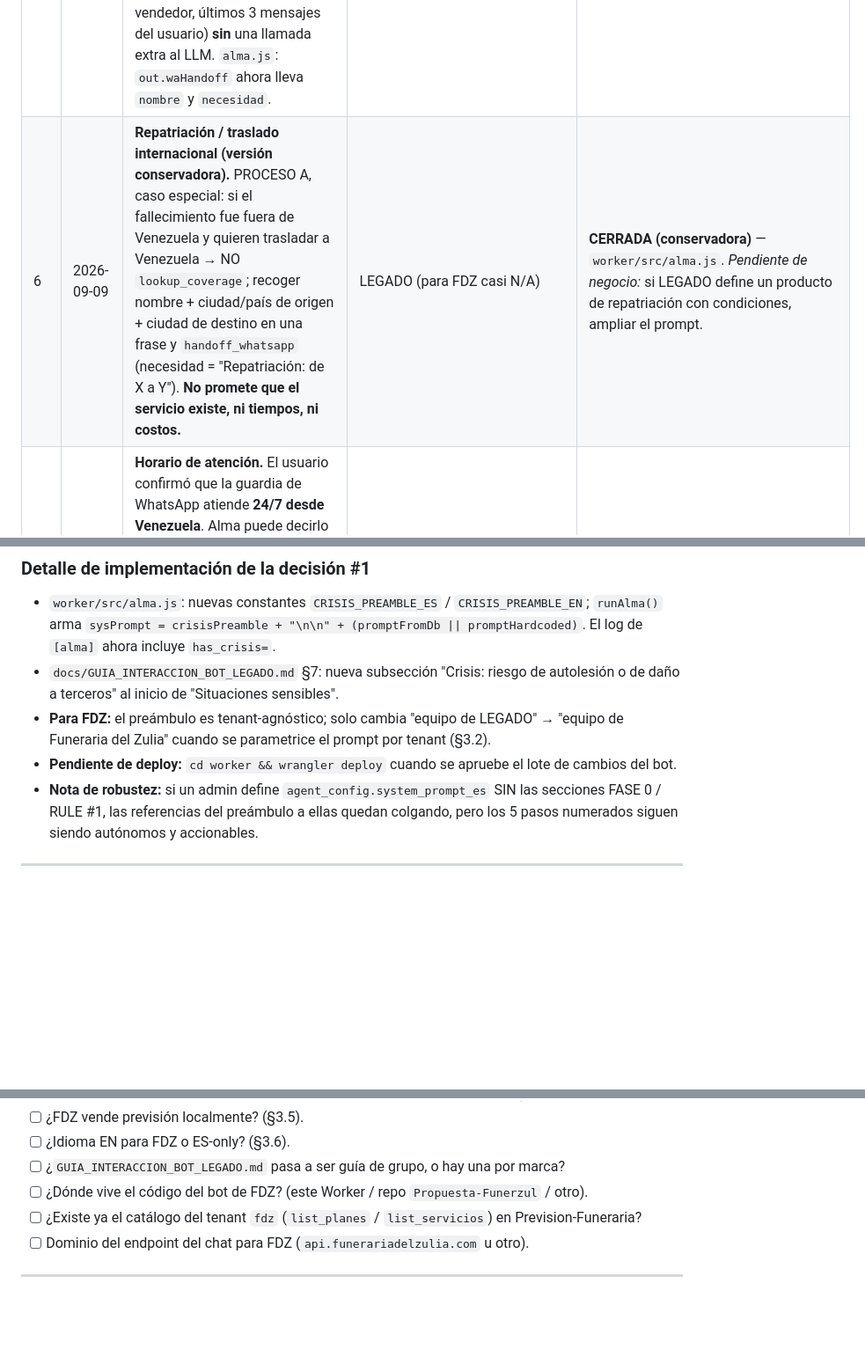
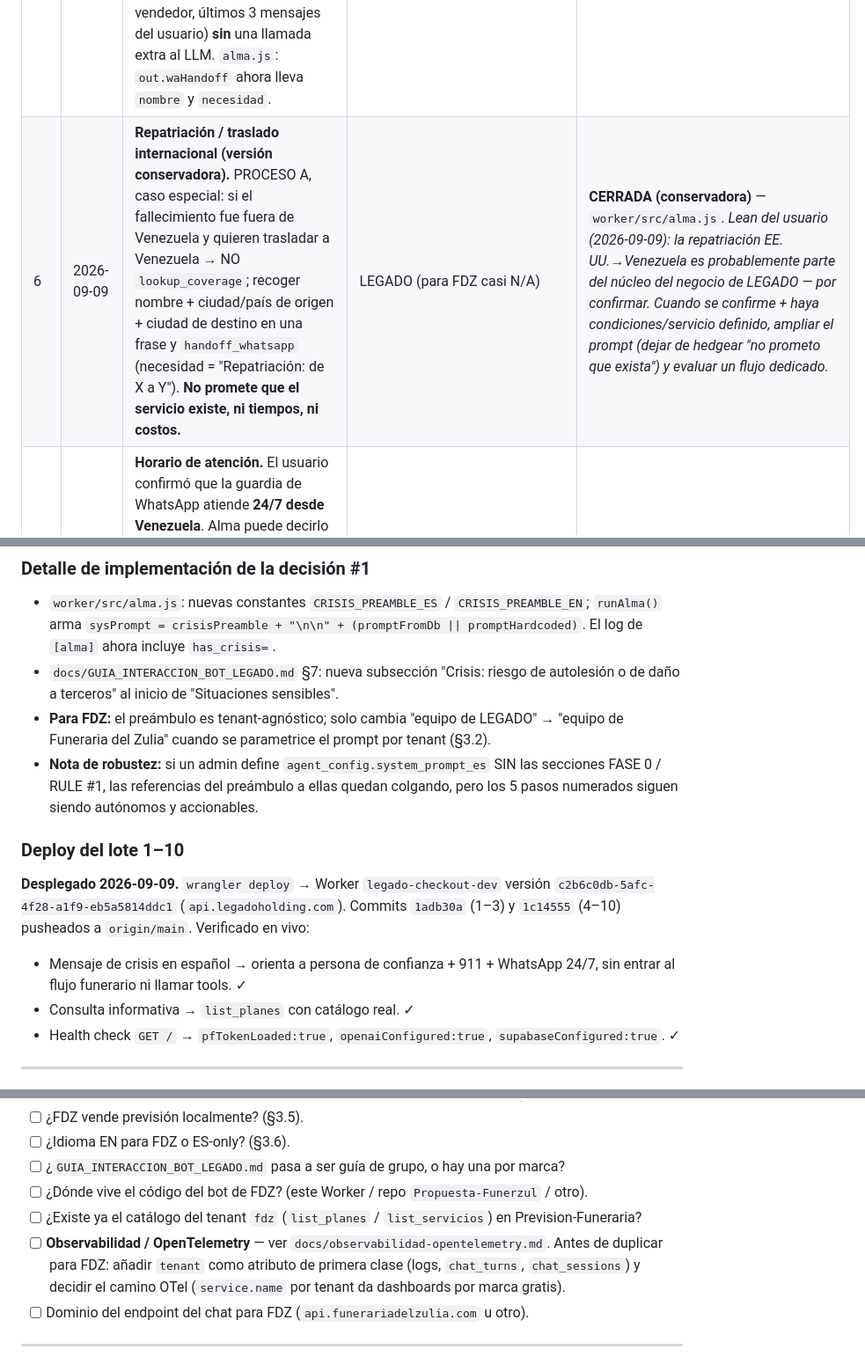
Before and after one commit to estebanjvasquez/legado-holding, a Markdown page: docs/plan-bot-alma-funeraria-del-zulia.md, 3 parts joined by grey strips. Shown at 88% size. GitHub-like rendering; blank space fills up the shorter version.

```diff
--- a/docs/plan-bot-alma-funeraria-del-zulia.md
+++ b/docs/plan-bot-alma-funeraria-del-zulia.md
@@ -116,7 +116,7 @@ funeraria en su zona.
 | 3 | 2026-09-09 | **Ruta de queja / reclamo — PROCESO E.** Nueva categoría (E) en FASE 0 (insatisfacción / demora / cobro no reconocido / mal trato; no es urgencia funeraria ni consulta neutra). Conducta: reconocer en una frase sin discutir ni minimizar ni culpar; **nunca** prometer soluciones, reembolsos, compensaciones ni plazos; no diagnosticar ni pedir datos de pago; derivar a asesor por `handoff_whatsapp` (necesidad = "Reclamo: …") si quiere contacto ahora, o dar el correo (`info@legadoholding.com`) si prefiere no hablar ahora; si hay urgencia funeraria mezclada, esa parte va primero como PROCESO B. Nueva REGLA DURA. `GUIA` §7 alineada. | Ambos (FDZ: cambiar el correo de contacto y "LEGADO") | **CERRADA** — `worker/src/alma.js` (ES+EN) + `docs/GUIA_INTERACCION_BOT_LEGADO.md` §7 (sin deploy) |
 | 4 | 2026-09-09 | **Consentimiento de contacto — ask estándar + registro.** PROCESO C: antes de `create_lead`, Alma pide consentimiento con una frase fija ("¿Te parece si tomo tus datos para que un asesor de LEGADO te contacte? Los usaríamos solo para eso.") y espera un "sí" explícito. `chat.js` graba `lead_consent: "in_chat"` + `lead_consent_at` en `chat_sessions.metadata` al crear el prospecto. | Ambos | **CERRADA** — `worker/src/alma.js` + `worker/src/chat.js` (sin deploy). *Futuro:* estampar la versión de la política de privacidad — pedido a Previsión. |
 | 5 | 2026-09-09 | **Estado estructurado de conversación + resumen de handoff.** `chat.js` acumula en `chat_sessions.metadata` (merge sobre lo previo, ya no se pisa cada turno): `turn_count`, `last_user_message`, `lang`, `last_activity_at`, cobertura, `handoff_done`/`handoff_at`, `lead_done`/`lead_at`, `lead_consent*`, `ref_code`/`canal_origen`. Cuando hay derivación por WhatsApp arma `handoff_summary` (texto para la guardia: prioridad, idioma, nombre, necesidad, cobertura, vendedor, últimos 3 mensajes del usuario) **sin** una llamada extra al LLM. `alma.js`: `out.waHandoff` ahora lleva `nombre` y `necesidad`. | Ambos — **base para el panel de sesiones de FDZ** | **CERRADA** — `worker/src/alma.js` + `worker/src/chat.js` (sin deploy). *Futuro:* versión del resumen sintetizada por LLM; visor en el panel. |
-| 6 | 2026-09-09 | **Repatriación / traslado internacional (versión conservadora).** PROCESO A, caso especial: si el fallecimiento fue fuera de Venezuela y quieren trasladar a Venezuela → NO `lookup_coverage`; recoger nombre + ciudad/país de origen + ciudad de destino en una frase y `handoff_whatsapp` (necesidad = "Repatriación: de X a Y"). **No promete que el servicio existe, ni tiempos, ni costos.** | LEGADO (para FDZ casi N/A) | **CERRADA (conservadora)** — `worker/src/alma.js`. *Pendiente de negocio:* si LEGADO define un producto de repatriación con condiciones, ampliar el prompt. |
+| 6 | 2026-09-09 | **Repatriación / traslado internacional (versión conservadora).** PROCESO A, caso especial: si el fallecimiento fue fuera de Venezuela y quieren trasladar a Venezuela → NO `lookup_coverage`; recoger nombre + ciudad/país de origen + ciudad de destino en una frase y `handoff_whatsapp` (necesidad = "Repatriación: de X a Y"). **No promete que el servicio existe, ni tiempos, ni costos.** | LEGADO (para FDZ casi N/A) | **CERRADA (conservadora)** — `worker/src/alma.js`. *Lean del usuario (2026-09-09): la repatriación EE. UU.→Venezuela es probablemente parte del núcleo del negocio de LEGADO — por confirmar. Cuando se confirme + haya condiciones/servicio definido, ampliar el prompt (dejar de hedgear "no prometo que exista") y evaluar un flujo dedicado.* |
 | 7 | 2026-09-09 | **Horario de atención.** El usuario confirmó que la guardia de WhatsApp atiende **24/7 desde Venezuela**. Alma puede decirlo al derivar una urgencia; para el contacto de un asesor por un prospecto (no urgente) **no** compromete horario ni plazo ("un asesor te contactará", sin "mañana"/"en 24h"). | Ambos (confirmar guardia 24/7 de FDZ) | **CERRADA** — `worker/src/alma.js` (TONE, PROCESO C). |
 | 8 | 2026-09-09 | **Idempotencia de `handoff_whatsapp` / `create_lead` dentro de una llamada a `runAlma`.** Si el modelo emite la tool dos veces (mismo hop o posterior), la 2ª no vuelve a pegarle a la API ni crea otro stub de atribución: devuelve `{ok:true, already_done:true}` y el prompt le dice al modelo que no repita, solo confirme. REGLA DURA nueva reforzando lo mismo a nivel de instrucción. | Ambos | **CERRADA** — `worker/src/alma.js`. *No cubre* doble-fire entre requests distintos (menos probable; se puede añadir pasando `prevMeta` a `runAlma`). |
 | 9 | 2026-09-09 | **Idioma.** TONE (ES+EN): "detecta el idioma del ÚLTIMO mensaje del usuario y respóndele en ese idioma; ES por defecto; si mezcla/ambiguo, sigue en ES y ofrece cambiar a EN". El `system_prompt` sigue eligiéndose por el parámetro `lang` del frontend, pero el modelo ya tiene instrucción explícita de responder en el idioma del usuario. | LEGADO (si FDZ es ES-only, se simplifica) | **CERRADA** — `worker/src/alma.js`. |
@@ -137,11 +137,20 @@ con un `tipo: "queja"` o endpoint aparte).
   autolesión o de daño a terceros" al inicio de "Situaciones sensibles".
 - **Para FDZ:** el preámbulo es tenant-agnóstico; solo cambia "equipo de LEGADO" →
   "equipo de Funeraria del Zulia" cuando se parametrice el prompt por tenant (§3.2).
-- **Pendiente de deploy:** `cd worker && wrangler deploy` cuando se apruebe el lote de
-  cambios del bot.
 - **Nota de robustez:** si un admin define `agent_config.system_prompt_es` SIN las
   secciones FASE 0 / RULE #1, las referencias del preámbulo a ellas quedan colgando,
   pero los 5 pasos numerados siguen siendo autónomos y accionables.
+
+### Deploy del lote 1–10
+
+**Desplegado 2026-09-09.** `wrangler deploy` → Worker `legado-checkout-dev` versión
+`c2b6c0db-5afc-4f28-a1f9-eb5a5814ddc1` (`api.legadoholding.com`). Commits `1adb30a`
+(1–3) y `1c14555` (4–10) pusheados a `origin/main`. Verificado en vivo:
+- Mensaje de crisis en español → orienta a persona de confianza + 911 + WhatsApp
+  24/7, sin entrar al flujo funerario ni llamar tools. ✓
+- Consulta informativa → `list_planes` con catálogo real. ✓
+- Health check `GET /` → `pfTokenLoaded:true`, `openaiConfigured:true`,
+  `supabaseConfigured:true`. ✓
 
 ---
 
@@ -182,6 +191,10 @@ de duelo/psicológica salvo servicio validado; su tono más corporativo.
   / otro).
 - [ ] ¿Existe ya el catálogo del tenant `fdz` (`list_planes` / `list_servicios`) en
   Prevision-Funeraria?
+- [ ] **Observabilidad / OpenTelemetry** — ver `docs/observabilidad-opentelemetry.md`.
+  Antes de duplicar para FDZ: añadir `tenant` como atributo de primera clase (logs,
+  `chat_turns`, `chat_sessions`) y decidir el camino OTel (`service.name` por tenant da
+  dashboards por marca gratis).
 - [ ] Dominio del endpoint del chat para FDZ (`api.funerariadelzulia.com` u otro).
 
 ---
```
Also changed, not shown: docs/observabilidad-opentelemetry.md (added, +111 -0 lines).
